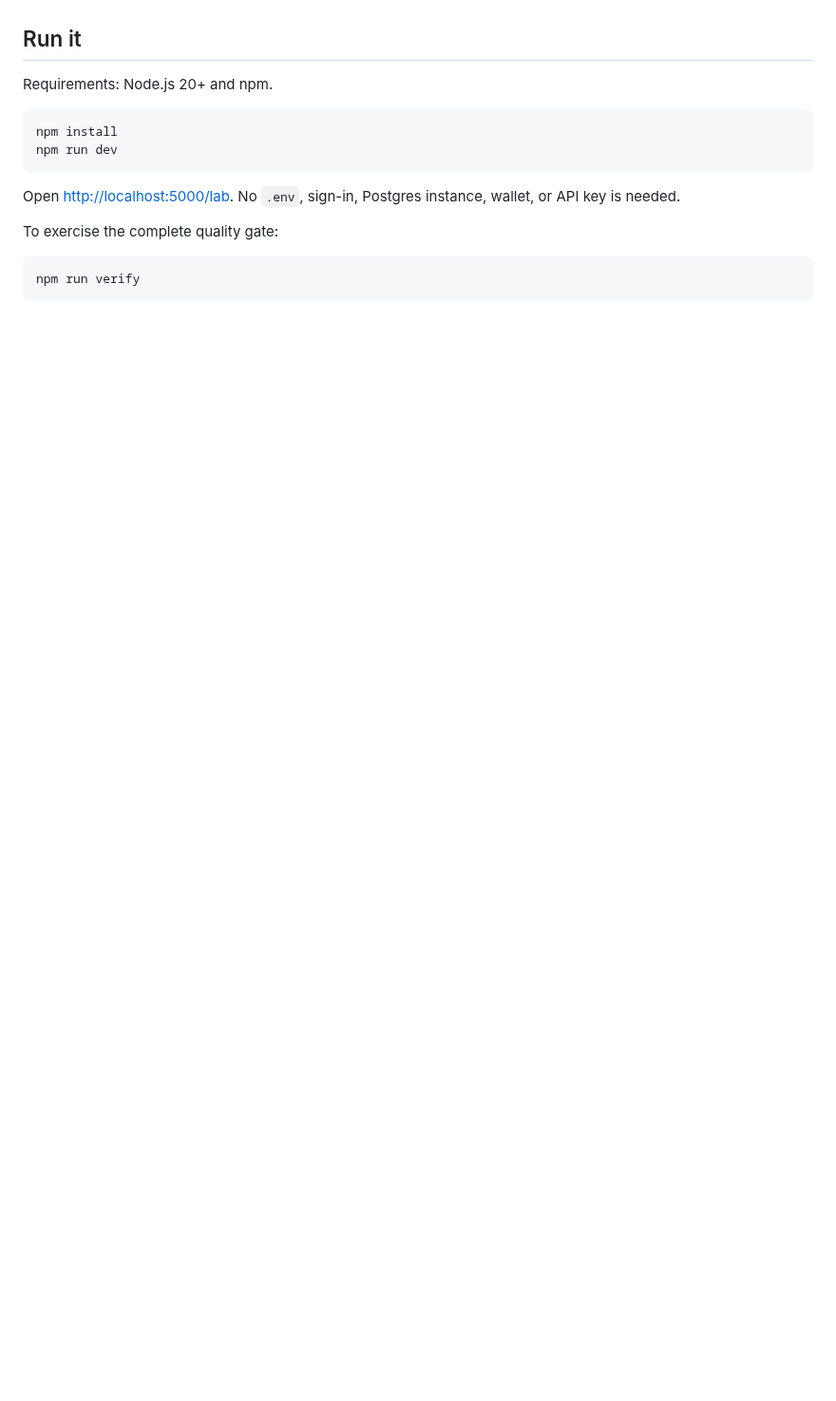
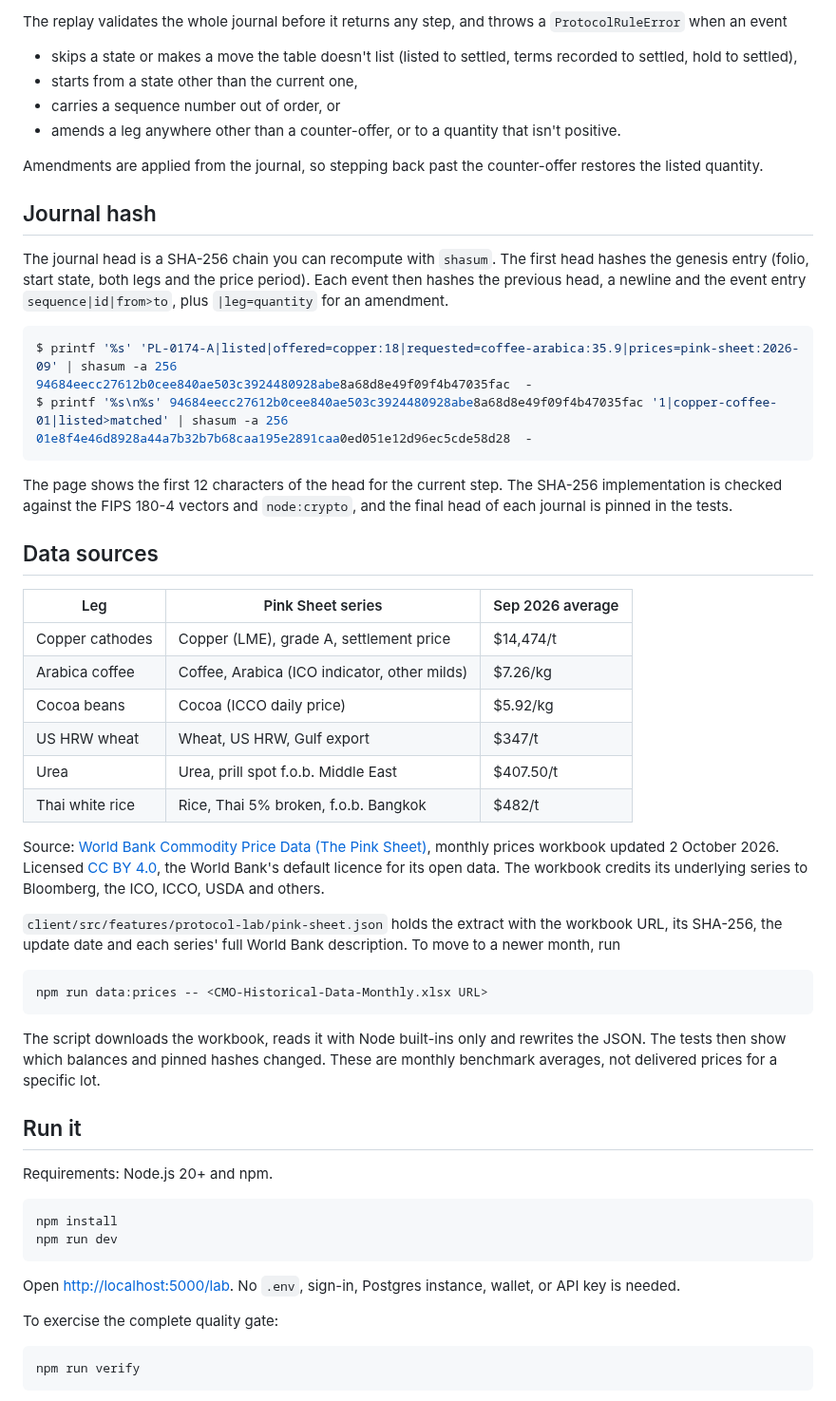
Before and after one commit to fortunexbt/barter, a Markdown page: README.md, the part around one of its changes. Shown at 95% size. Drawn GitHub-style; blank space fills up the shorter version.

````diff
--- a/README.md
+++ b/README.md
@@ -24,3 +39,45 @@ Every timestamp, valuation, event, and journal fingerprint is fixed. Replaying t
+The replay validates the whole journal before it returns any step, and throws a `ProtocolRuleError` when an event
+
+- skips a state or makes a move the table doesn't list (listed to settled, terms recorded to settled, hold to settled),
+- starts from a state other than the current one,
+- carries a sequence number out of order, or
+- amends a leg anywhere other than a counter-offer, or to a quantity that isn't positive.
+
+Amendments are applied from the journal, so stepping back past the counter-offer restores the listed quantity.
+
+## Journal hash
+
+The journal head is a SHA-256 chain you can recompute with `shasum`. The first head hashes the genesis entry (folio, start state, both legs and the price period). Each event then hashes the previous head, a newline and the event entry `sequence|id|from>to`, plus `|leg=quantity` for an amendment.
+
+```bash
+$ printf '%s' 'PL-0174-A|listed|offered=copper:18|requested=coffee-arabica:35.9|prices=pink-sheet:2026-09' | shasum -a 256
+94684eecc27612b0cee840ae503c3924480928abe8a68d8e49f09f4b47035fac  -
+$ printf '%s\n%s' 94684eecc27612b0cee840ae503c3924480928abe8a68d8e49f09f4b47035fac '1|copper-coffee-01|listed>matched' | shasum -a 256
+01e8f4e46d8928a44a7b32b7b68caa195e2891caa0ed051e12d96ec5cde58d28  -
+```
+
+The page shows the first 12 characters of the head for the current step. The SHA-256 implementation is checked against the FIPS 180-4 vectors and `node:crypto`, and the final head of each journal is pinned in the tests.
+
+## Data sources
+
+| Leg | Pink Sheet series | Sep 2026 average |
+| --- | --- | --- |
+| Copper cathodes | Copper (LME), grade A, settlement price | $14,474/t |
+| Arabica coffee | Coffee, Arabica (ICO indicator, other milds) | $7.26/kg |
+| Cocoa beans | Cocoa (ICCO daily price) | $5.92/kg |
+| US HRW wheat | Wheat, US HRW, Gulf export | $347/t |
+| Urea | Urea, prill spot f.o.b. Middle East | $407.50/t |
+| Thai white rice | Rice, Thai 5% broken, f.o.b. Bangkok | $482/t |
+
+Source: [World Bank Commodity Price Data (The Pink Sheet)](https://www.worldbank.org/en/research/commodity-markets), monthly prices workbook updated 2 October 2026. Licensed [CC BY 4.0](https://datacatalog.worldbank.org/public-licenses#cc-by), the World Bank's default licence for its open data. The workbook credits its underlying series to Bloomberg, the ICO, ICCO, USDA and others.
+
+`client/src/features/protocol-lab/pink-sheet.json` holds the extract with the workbook URL, its SHA-256, the update date and each series' full World Bank description. To move to a newer month, run
+
+```bash
+npm run data:prices -- <CMO-Historical-Data-Monthly.xlsx URL>
+```
+
+The script downloads the workbook, reads it with Node built-ins only and rewrites the JSON. The tests then show which balances and pinned hashes changed. These are monthly benchmark averages, not delivered prices for a specific lot.
 
 ## Run it
 
````
Also changed, not shown: other parts of README.md (+38 -18 lines), assets/barter-protocol-lab.jpg, 10 other files.
